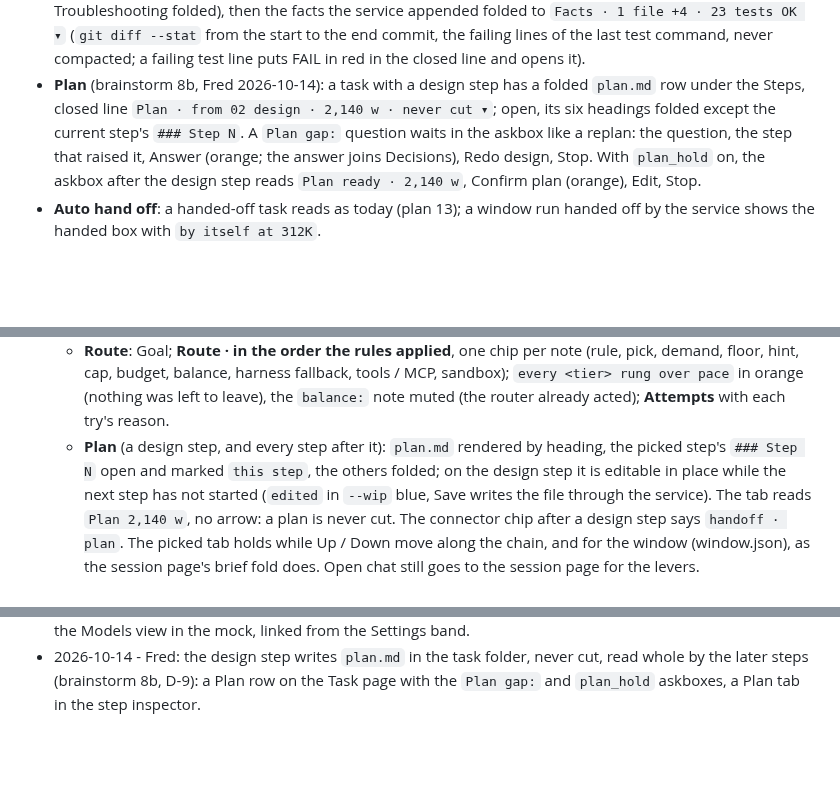
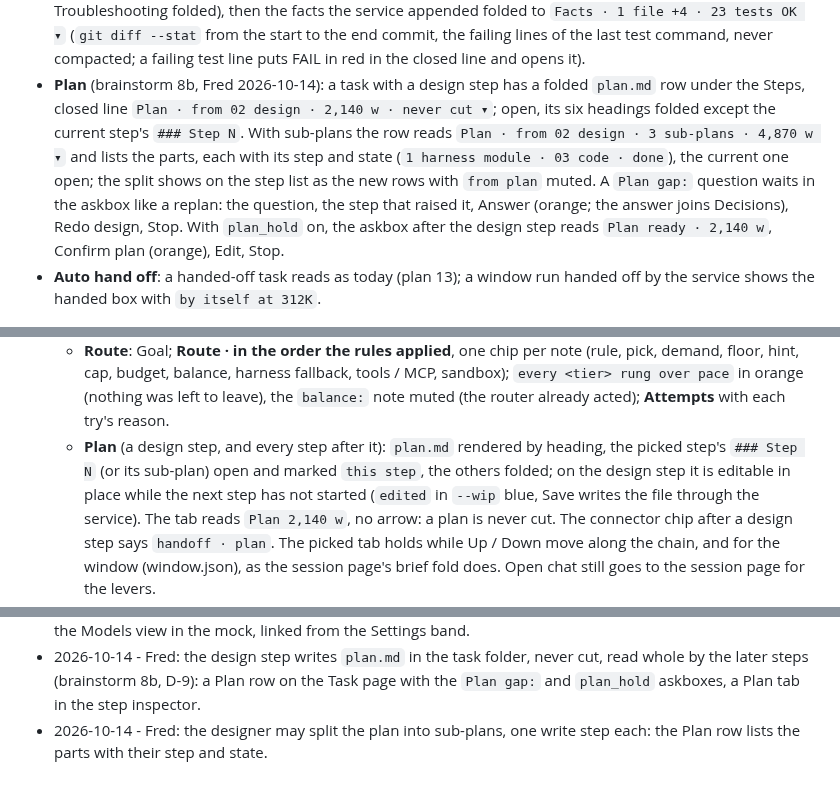
Before and after one commit to knackychan/CLAUDE-CONSOLE, a Markdown page: design/brainstorm/2026-10-13-interface.md, 3 parts joined by grey strips. GitHub-like rendering; blank space fills up the shorter version.

```diff
--- a/design/brainstorm/2026-10-13-interface.md
+++ b/design/brainstorm/2026-10-13-interface.md
@@ -221,7 +221,9 @@ Everywhere a chat shows (the session page's Chat tab, the Board's Chat tab, the
   compacted; a failing test line puts FAIL in red in the closed line and opens it).
 - **Plan** (brainstorm 8b, Fred 2026-10-14): a task with a design step has a folded `plan.md` row under the
   Steps, closed line `Plan · from 02 design · 2,140 w · never cut ▾`; open, its six headings folded except
-  the current step's `### Step N`. A `Plan gap:` question waits in the askbox like a replan: the question,
+  the current step's `### Step N`. With sub-plans the row reads `Plan · from 02 design · 3 sub-plans ·
+  4,870 w ▾` and lists the parts, each with its step and state (`1 harness module · 03 code · done`), the
+  current one open; the split shows on the step list as the new rows with `from plan` muted. A `Plan gap:` question waits in the askbox like a replan: the question,
   the step that raised it, Answer (orange; the answer joins Decisions), Redo design, Stop. With `plan_hold`
   on, the askbox after the design step reads `Plan ready · 2,140 w`, Confirm plan (orange), Edit, Stop.
 - **Auto hand off**: a handed-off task reads as today (plan 13); a window run handed off by the service
@@ -296,7 +298,7 @@ one received, its words in the inspector`).
     pace` in orange (nothing was left to leave), the `balance:` note muted (the router already acted);
     **Attempts** with each try's reason.
   - **Plan** (a design step, and every step after it): `plan.md` rendered by heading, the picked step's
-    `### Step N` open and marked `this step`, the others folded; on the design step it is editable in place
+    `### Step N` (or its sub-plan) open and marked `this step`, the others folded; on the design step it is editable in place
     while the next step has not started (`edited` in `--wip` blue, Save writes the file through the
     service). The tab reads `Plan 2,140 w`, no arrow: a plan is never cut. The connector chip after a
     design step says `handoff · plan`.
@@ -479,3 +481,4 @@ not Fred's taste), port and paths.
 - 2026-10-14 - Fred: a page to set the model for each kind and tune the numbers without a rebuild: section
   9b, the Models view in the mock, linked from the Settings band.
 - 2026-10-14 - Fred: the design step writes `plan.md` in the task folder, never cut, read whole by the later steps (brainstorm 8b, D-9): a Plan row on the Task page with the `Plan gap:` and `plan_hold` askboxes, a Plan tab in the step inspector.
+- 2026-10-14 - Fred: the designer may split the plan into sub-plans, one write step each: the Plan row lists the parts with their step and state.
```
Also changed, not shown: design/brainstorm/2026-10-13-orchestration.md (+12 -4 lines).
